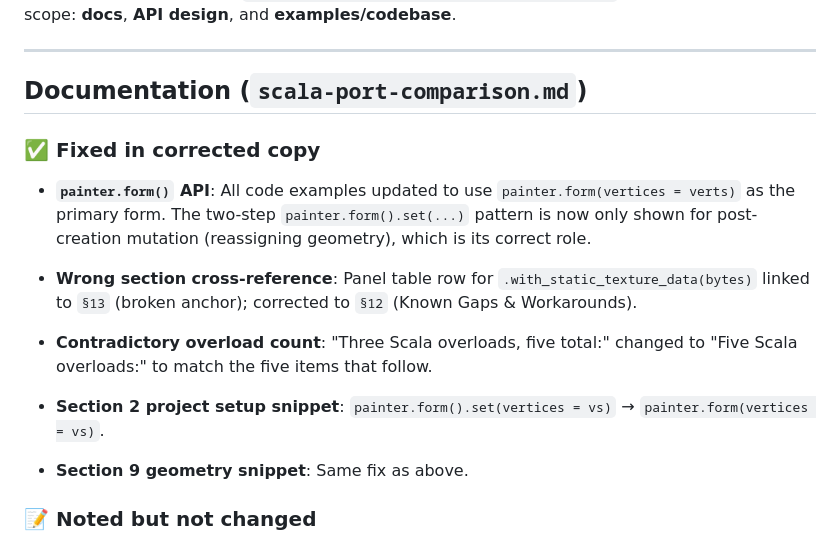
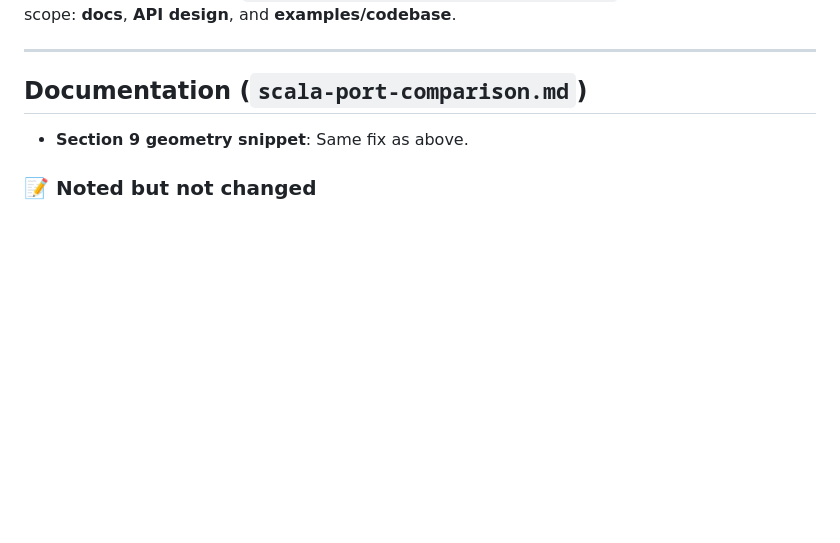
Before and after one commit to trival/scala-webgpu, a Markdown page: documents/scala-webgpu-review-todo.md, the part around one of its changes. Drawn GitHub-style; blank space fills up the shorter version.

Commit message:
review todos

```diff
--- a/documents/scala-webgpu-review-todo.md
+++ b/documents/scala-webgpu-review-todo.md
@@ -6,23 +6,6 @@ review. Grouped by scope: **docs**, **API design**, and **examples/codebase**.
 ---
 
 ## Documentation (`scala-port-comparison.md`)
-
-### ✅ Fixed in corrected copy
-
-- **`painter.form()` API**: All code examples updated to use
-  `painter.form(vertices = verts)` as the primary form. The two-step
-  `painter.form().set(...)` pattern is now only shown for post-creation mutation
-  (reassigning geometry), which is its correct role.
-
-- **Wrong section cross-reference**: Panel table row for
-  `.with_static_texture_data(bytes)` linked to `§13` (broken anchor); corrected
-  to `§12` (Known Gaps & Workarounds).
-
-- **Contradictory overload count**: "Three Scala overloads, five total:" changed
-  to "Five Scala overloads:" to match the five items that follow.
-
-- **Section 2 project setup snippet**: `painter.form().set(vertices = vs)` →
-  `painter.form(vertices = vs)`.
 
 - **Section 9 geometry snippet**: Same fix as above.
 
```
Also changed, not shown: other parts of documents/scala-webgpu-review-todo.md (+8 -6 lines).
